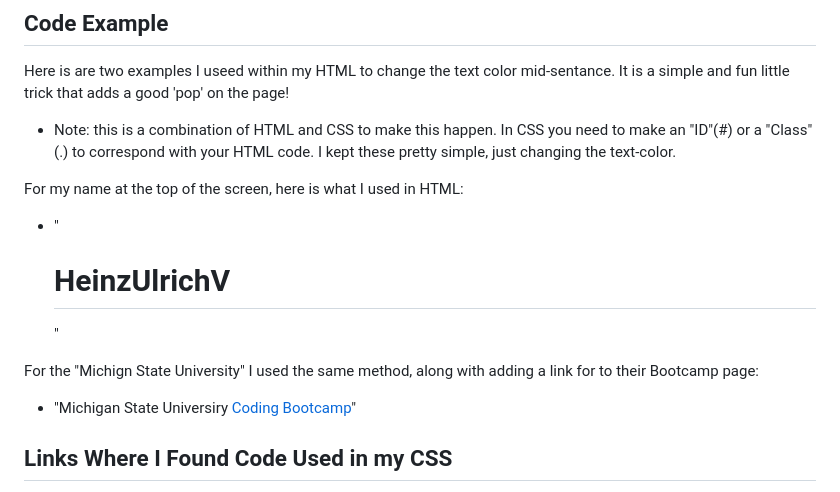
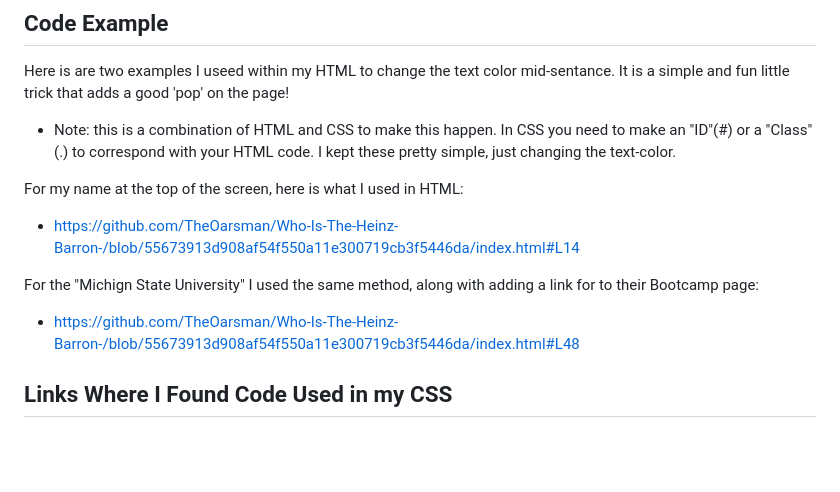
Before and after one commit to TheOarsman/Who-Is-The-Heinz-Barron-, a Markdown page: README.md, the part around the change. GitHub-like rendering; blank space fills up the shorter version.

Commit message:
Still trying this README

```diff
--- a/README.md
+++ b/README.md
@@ -32,10 +32,10 @@ Here is are two examples I useed within my HTML to change the text color mid-sen
 * Note: this is a combination of HTML and CSS to make this happen. In CSS you need to make an "ID"(#) or a "Class"(.) to correspond with your HTML code. I kept these pretty simple, just changing the text-color.
 
 For my name at the top of the screen, here is what I used in HTML:
-* "<h1>Heinz<span class="ulrich">Ulrich</span>V</h1>"
+* https://github.com/TheOarsman/Who-Is-The-Heinz-Barron-/blob/55673913d908af54f550a11e300719cb3f5446da/index.html#L14
 
 For the "Michign State University" I used the same method, along with adding a link for to their Bootcamp page:
-* "<span class="msu">Michigan State Universiry</span> <a href="https://bootcamp.msu.edu/coding/">Coding Bootcamp</a>"
+* https://github.com/TheOarsman/Who-Is-The-Heinz-Barron-/blob/55673913d908af54f550a11e300719cb3f5446da/index.html#L48
 
 
 ## Links Where I Found Code Used in my CSS
```
